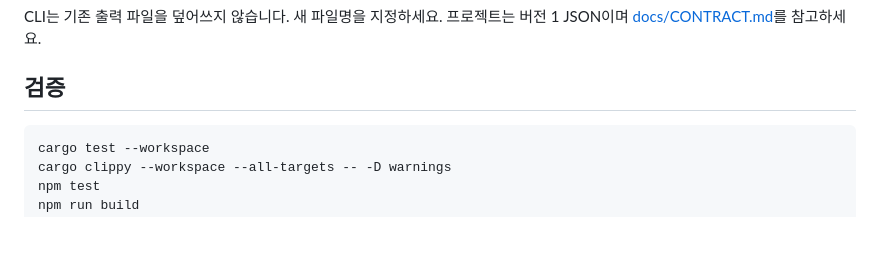
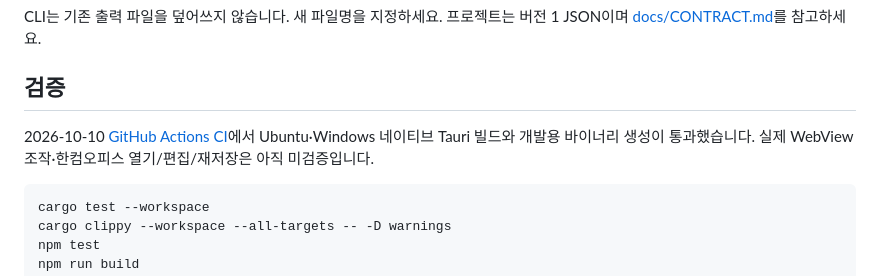
Before and after one commit to jum-apzn/munhang-studio, a Markdown page: README.md, the part around the change. Rendered like a GitHub page; blank space fills up the shorter version.

Commit message:
Document verified cross-platform native builds [skip ci]

````diff
--- a/README.md
+++ b/README.md
@@ -58,6 +58,8 @@ CLI는 기존 출력 파일을 덮어쓰지 않습니다. 새 파일명을 지
 
 ## 검증
 
+2026-10-10 [GitHub Actions CI](https://github.com/jum-apzn/munhang-studio/actions/runs/38060107671)에서 Ubuntu·Windows 네이티브 Tauri 빌드와 개발용 바이너리 생성이 통과했습니다. 실제 WebView 조작·한컴오피스 열기/편집/재저장은 아직 미검증입니다.
+
 ```sh
 cargo test --workspace
 cargo clippy --workspace --all-targets -- -D warnings
````
